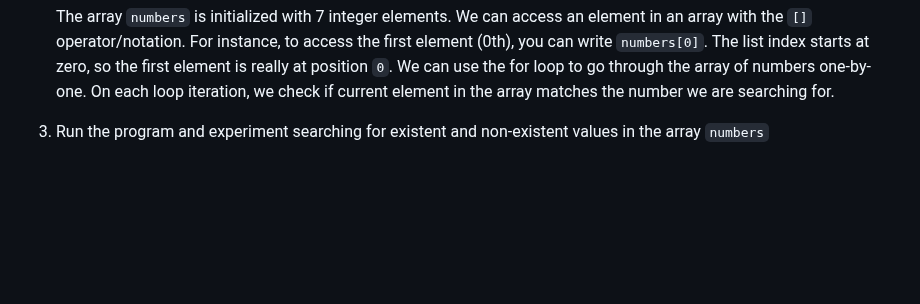
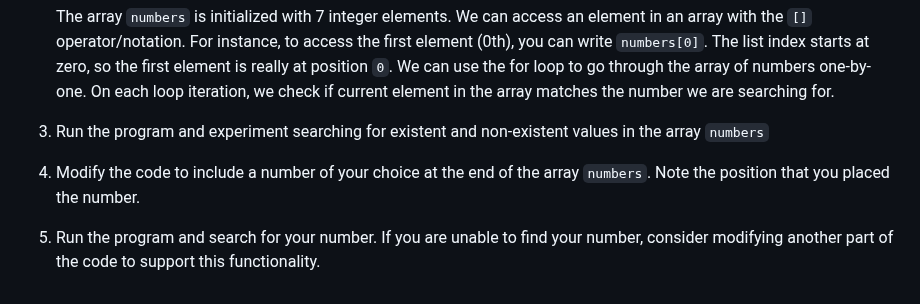
Before and after one commit to it-academy-svhec/intro-to-programming, a Markdown page: primers/C Programming: For Loops Primer.md, the part around the change. GitHub-like rendering; blank space fills up the shorter version.

```diff
--- a/primers/C Programming: For Loops Primer.md
+++ b/primers/C Programming: For Loops Primer.md
@@ -115,3 +115,7 @@ Let's try this approach to search through a list of numbers to determine if the
     The array `numbers` is initialized with 7 integer elements. We can access an element in an array with the `[]` operator/notation. For instance, to access the first element (0th), you can write `numbers[0]`. The list index starts at zero, so the first element is really at position `0`. We can use the for loop to go through the array of numbers one-by-one. On each loop iteration, we check if current element in the array matches the number we are searching for.
 
 1. Run the program and experiment searching for existent and non-existent values in the array `numbers`
+
+1. Modify the code to include a number of your choice at the end of the array `numbers`. Note the position that you placed the number.
+
+1. Run the program and search for your number. If you are unable to find your number, consider modifying another part of the code to support this functionality.
```
